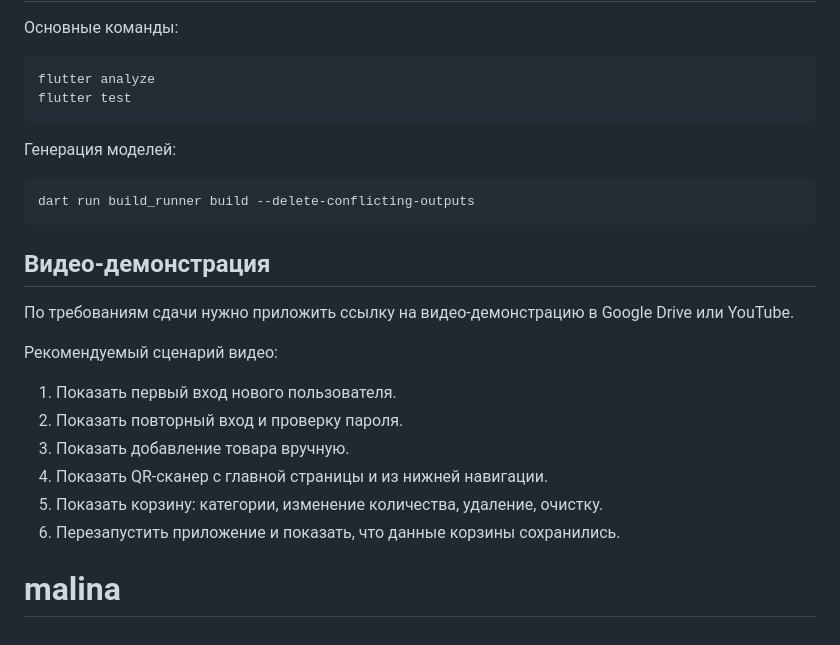
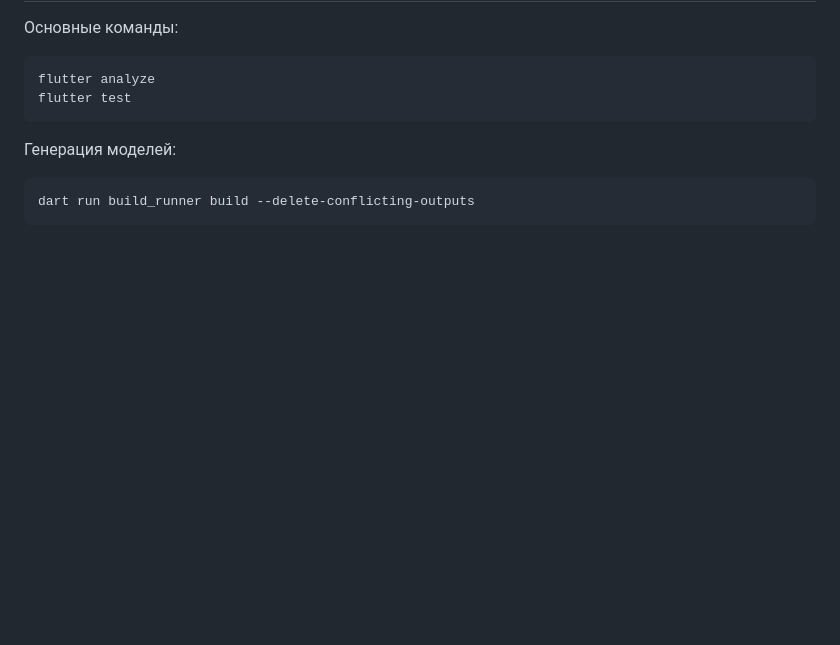
Before and after one commit to RYUU05/malina, a Markdown page: README.md, the part around the change. Rendered like a GitHub page; blank space fills up the shorter version.

Commit message:
trash deleted

````diff
--- a/README.md
+++ b/README.md
@@ -215,17 +215,3 @@ flutter test
 ```bash
 dart run build_runner build --delete-conflicting-outputs
 ```
-
-## Видео-демонстрация
-
-По требованиям сдачи нужно приложить ссылку на видео-демонстрацию в Google Drive или YouTube.
-
-Рекомендуемый сценарий видео:
-
-1. Показать первый вход нового пользователя.
-2. Показать повторный вход и проверку пароля.
-3. Показать добавление товара вручную.
-4. Показать QR-сканер с главной страницы и из нижней навигации.
-5. Показать корзину: категории, изменение количества, удаление, очистку.
-6. Перезапустить приложение и показать, что данные корзины сохранились.
-# malina
````
